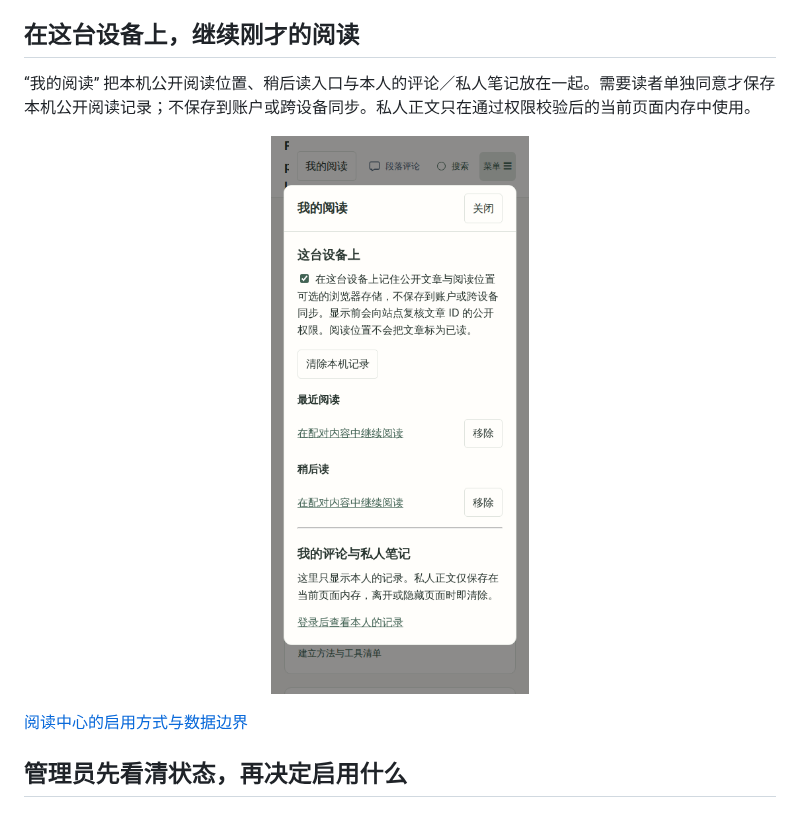
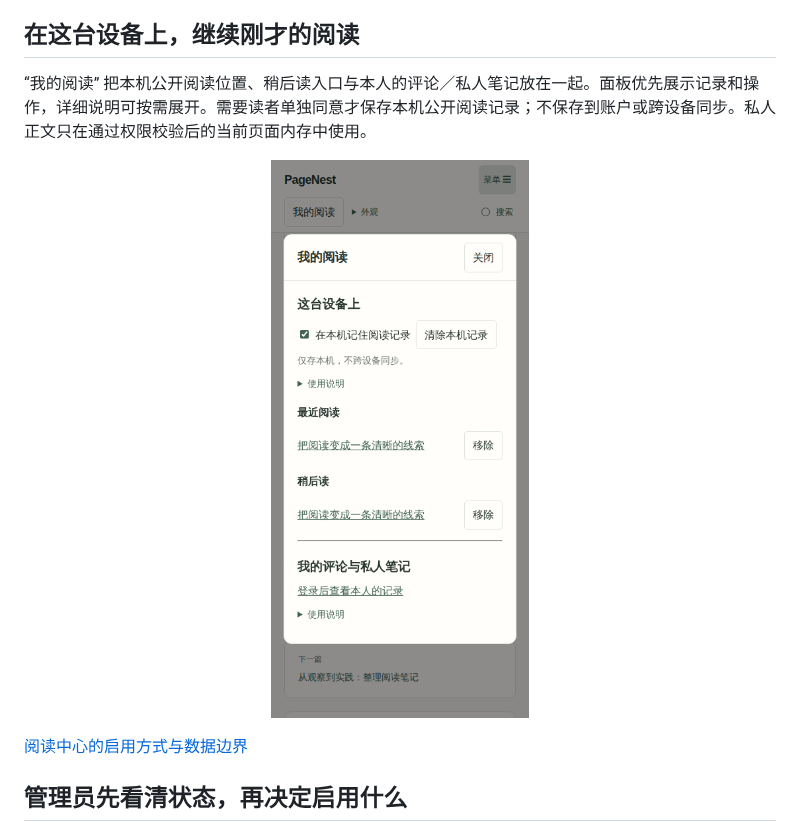
Before and after one commit to wzf2000/PageNest-Compatibility, a Markdown page: docs/SHOWCASE.md, the part around the change. GitHub-like rendering; pictures changed too: docs/assets/reading-mobile.png.

Commit message:
Refresh the concise reading panel showcase

```diff
--- a/docs/SHOWCASE.md
+++ b/docs/SHOWCASE.md
@@ -12,7 +12,7 @@
 
 ## 在这台设备上，继续刚才的阅读
 
-“我的阅读” 把本机公开阅读位置、稍后读入口与本人的评论／私人笔记放在一起。需要读者单独同意才保存本机公开阅读记录；不保存到账户或跨设备同步。私人正文只在通过权限校验后的当前页面内存中使用。
+“我的阅读” 把本机公开阅读位置、稍后读入口与本人的评论／私人笔记放在一起。面板优先展示记录和操作，详细说明可按需展开。需要读者单独同意才保存本机公开阅读记录；不保存到账户或跨设备同步。私人正文只在通过权限校验后的当前页面内存中使用。
 
 <p align="center"><img src="assets/reading-mobile.png" alt="390 像素手机尺寸中的我的阅读面板，包含明确的本机存储同意选项" width="390"></p>
 
```
